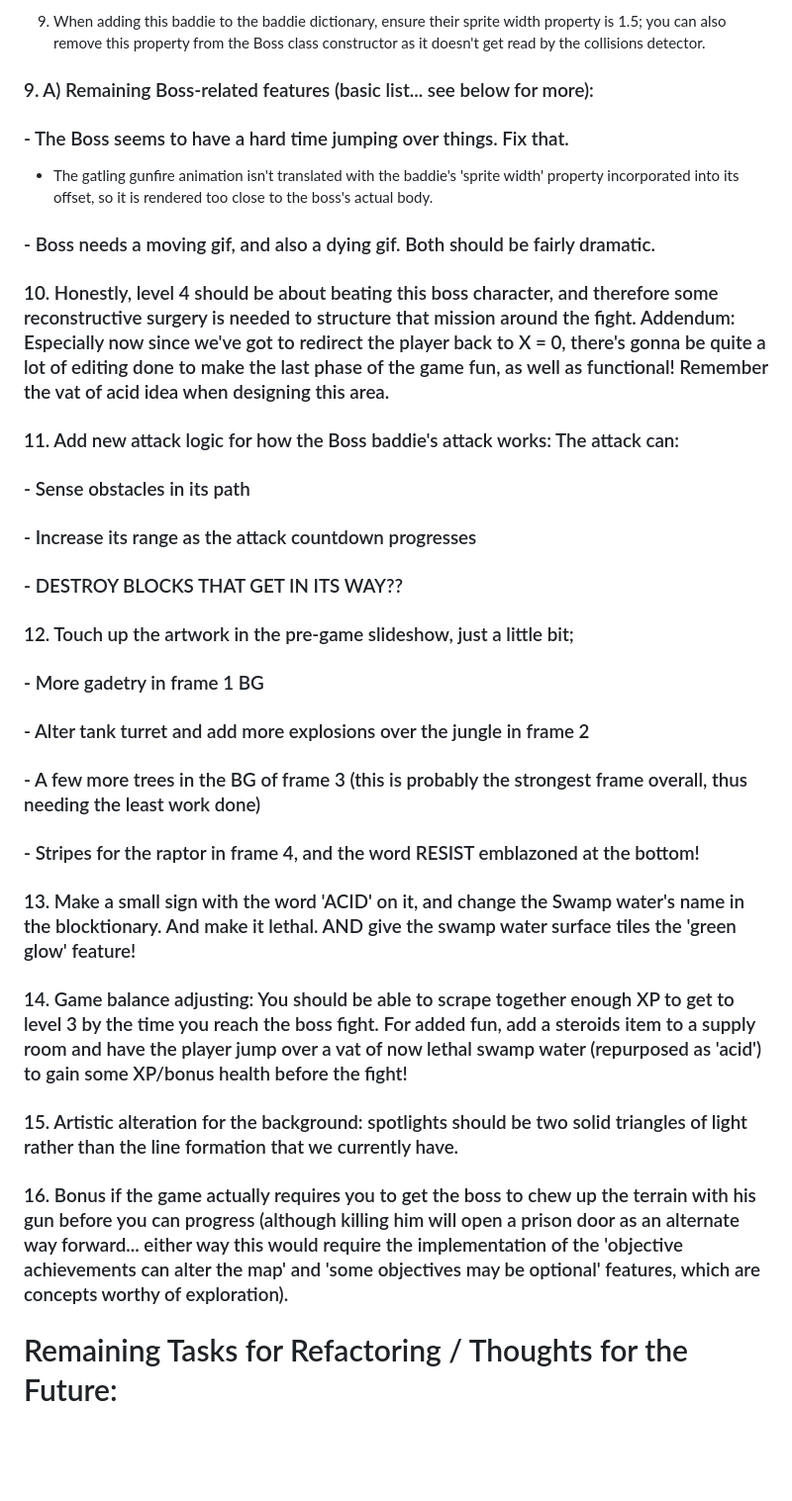
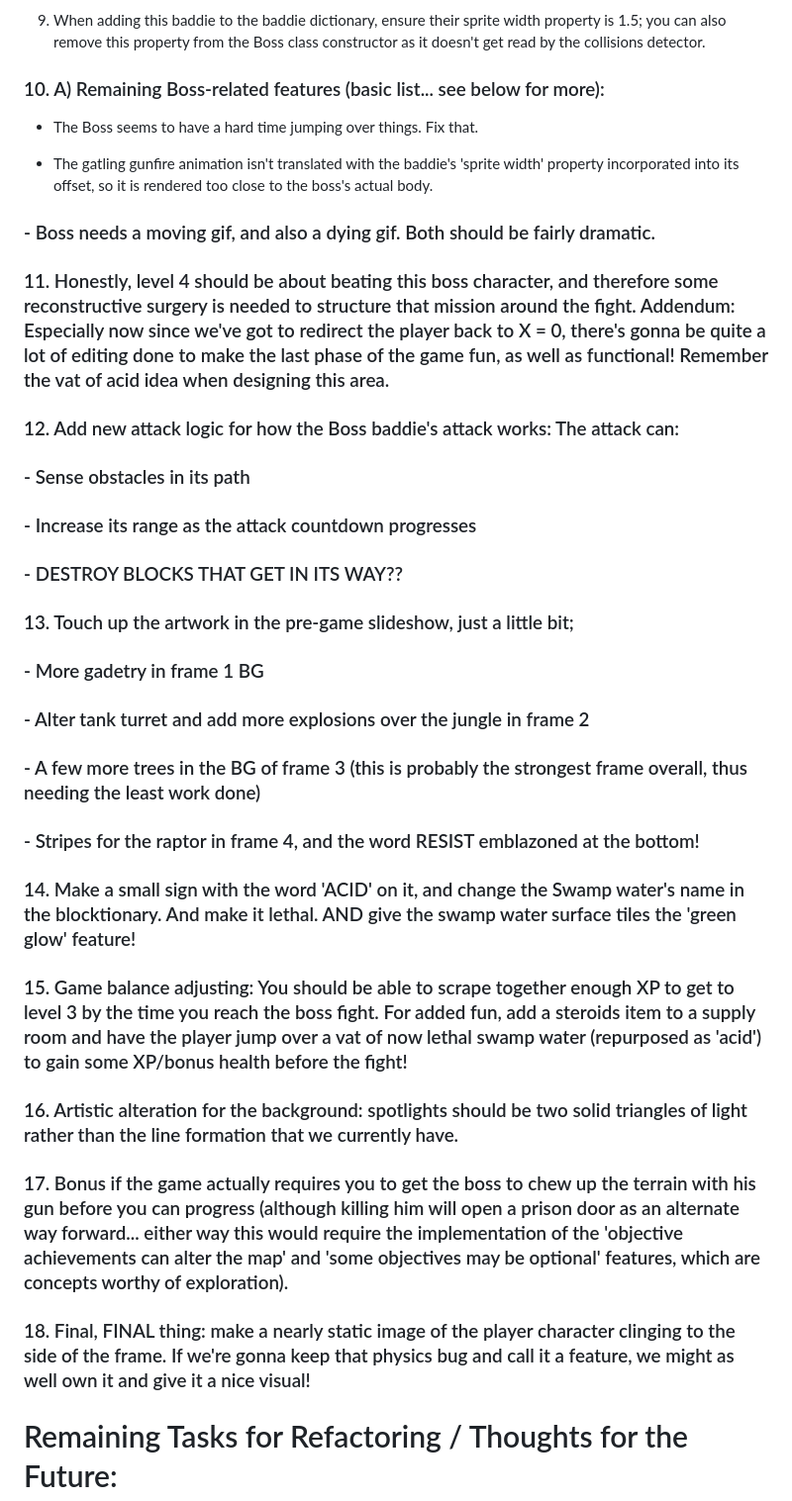
Before and after one commit to dan-atack/BlockLand, a Markdown page: changelog.md, the part around the change. Shown: that part at 99% size. Rendered like a GitHub page; blank space fills up the shorter version.

```diff
--- a/changelog.md
+++ b/changelog.md
@@ -1352,17 +1352,17 @@ After you escape via the portal, you arrive in the middle of an ancient forest,
 
 9. When adding this baddie to the baddie dictionary, ensure their sprite width property is 1.5; you can also remove this property from the Boss class constructor as it doesn't get read by the collisions detector.
 
-### 9. A) Remaining Boss-related features (basic list... see below for more):
+### 10. A) Remaining Boss-related features (basic list... see below for more):
 
-### - The Boss seems to have a hard time jumping over things. Fix that.
+- The Boss seems to have a hard time jumping over things. Fix that.
 
 - The gatling gunfire animation isn't translated with the baddie's 'sprite width' property incorporated into its offset, so it is rendered too close to the boss's actual body.
 
 ### - Boss needs a moving gif, and also a dying gif. Both should be fairly dramatic.
 
-### 10. Honestly, level 4 should be about beating this boss character, and therefore some reconstructive surgery is needed to structure that mission around the fight. Addendum: Especially now since we've got to redirect the player back to X = 0, there's gonna be quite a lot of editing done to make the last phase of the game fun, as well as functional! Remember the vat of acid idea when designing this area.
+### 11. Honestly, level 4 should be about beating this boss character, and therefore some reconstructive surgery is needed to structure that mission around the fight. Addendum: Especially now since we've got to redirect the player back to X = 0, there's gonna be quite a lot of editing done to make the last phase of the game fun, as well as functional! Remember the vat of acid idea when designing this area.
 
-### 11. Add new attack logic for how the Boss baddie's attack works: The attack can:
+### 12. Add new attack logic for how the Boss baddie's attack works: The attack can:
 
 ### - Sense obstacles in its path
 
@@ -1370,7 +1370,7 @@ After you escape via the portal, you arrive in the middle of an ancient forest,
 
 ### - DESTROY BLOCKS THAT GET IN ITS WAY??
 
-### 12. Touch up the artwork in the pre-game slideshow, just a little bit;
+### 13. Touch up the artwork in the pre-game slideshow, just a little bit;
 
 ### - More gadetry in frame 1 BG
 
@@ -1380,13 +1380,15 @@ After you escape via the portal, you arrive in the middle of an ancient forest,
 
 ### - Stripes for the raptor in frame 4, and the word RESIST emblazoned at the bottom!
 
-### 13. Make a small sign with the word 'ACID' on it, and change the Swamp water's name in the blocktionary. And make it lethal. AND give the swamp water surface tiles the 'green glow' feature!
+### 14. Make a small sign with the word 'ACID' on it, and change the Swamp water's name in the blocktionary. And make it lethal. AND give the swamp water surface tiles the 'green glow' feature!
 
-### 14. Game balance adjusting: You should be able to scrape together enough XP to get to level 3 by the time you reach the boss fight. For added fun, add a steroids item to a supply room and have the player jump over a vat of now lethal swamp water (repurposed as 'acid') to gain some XP/bonus health before the fight!
+### 15. Game balance adjusting: You should be able to scrape together enough XP to get to level 3 by the time you reach the boss fight. For added fun, add a steroids item to a supply room and have the player jump over a vat of now lethal swamp water (repurposed as 'acid') to gain some XP/bonus health before the fight!
 
-### 15. Artistic alteration for the background: spotlights should be two solid triangles of light rather than the line formation that we currently have.
+### 16. Artistic alteration for the background: spotlights should be two solid triangles of light rather than the line formation that we currently have.
 
-### 16. Bonus if the game actually requires you to get the boss to chew up the terrain with his gun before you can progress (although killing him will open a prison door as an alternate way forward... either way this would require the implementation of the 'objective achievements can alter the map' and 'some objectives may be optional' features, which are concepts worthy of exploration).
+### 17. Bonus if the game actually requires you to get the boss to chew up the terrain with his gun before you can progress (although killing him will open a prison door as an alternate way forward... either way this would require the implementation of the 'objective achievements can alter the map' and 'some objectives may be optional' features, which are concepts worthy of exploration).
+
+### 18. Final, FINAL thing: make a nearly static image of the player character clinging to the side of the frame. If we're gonna keep that physics bug and call it a feature, we might as well own it and give it a nice visual!
 
 # Remaining Tasks for Refactoring / Thoughts for the Future:
 
```
Also changed, not shown: public/assets/sprites/baddie-1006-running.gif, 9 other files.
